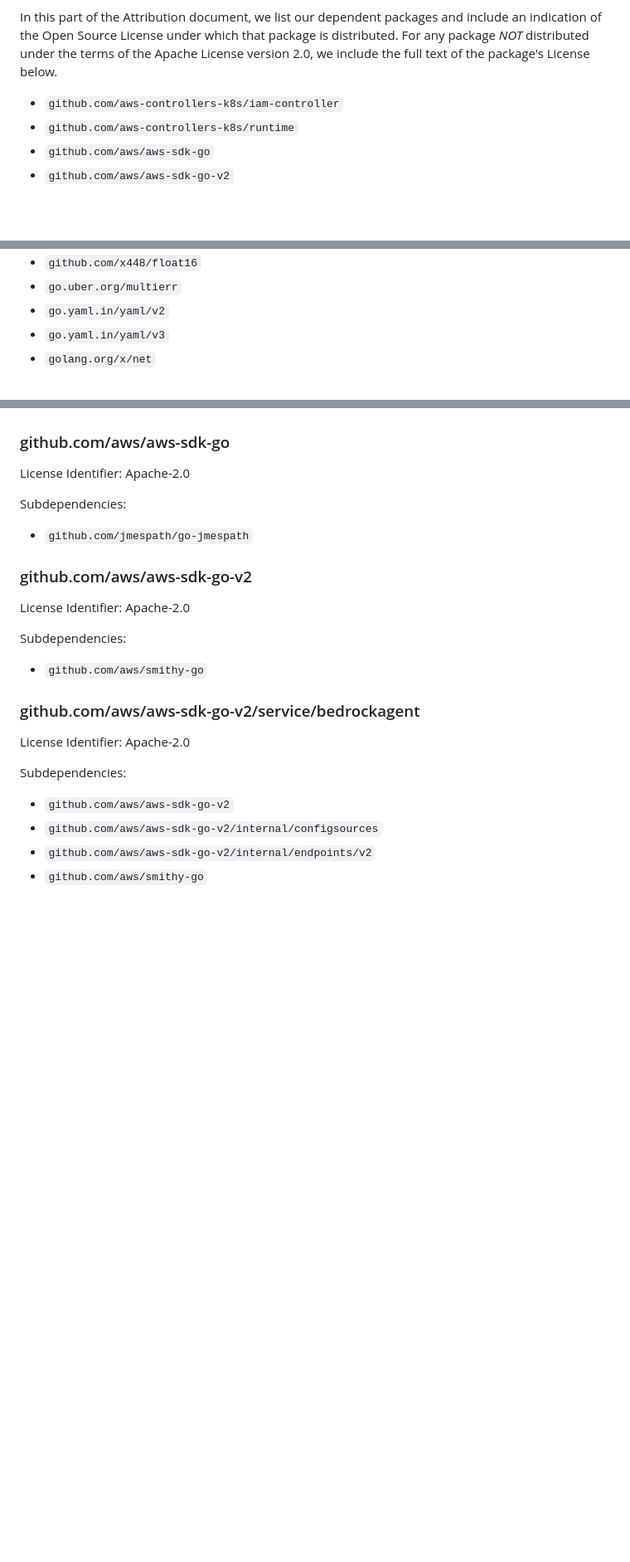
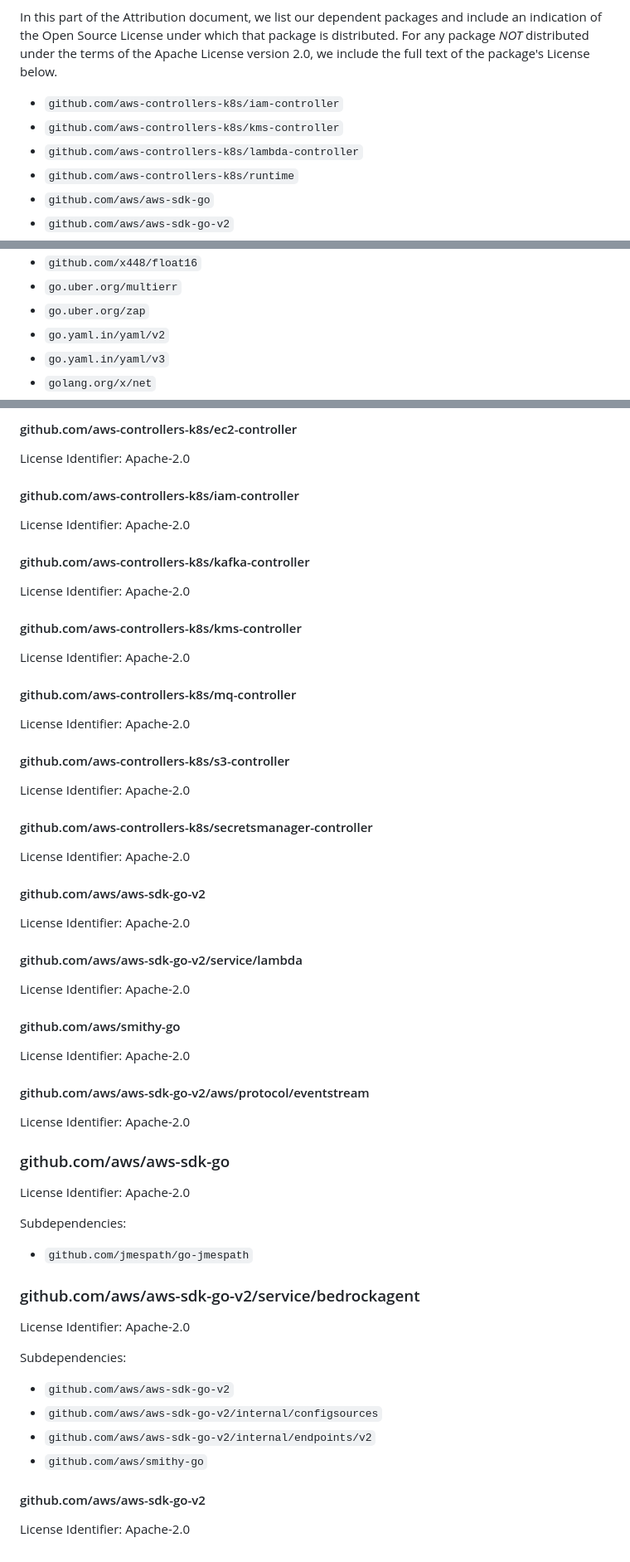
Before and after one commit to aws-controllers-k8s/bedrockagent-controller, a Markdown page: ATTRIBUTION.md, 3 parts joined by grey strips. Shown at 83% size. GitHub-like rendering; blank space fills up the shorter version.

Commit message:
Update ATTRIBUTION.md for new cross-resource reference dependencies

```diff
--- a/ATTRIBUTION.md
+++ b/ATTRIBUTION.md
@@ -21,6 +21,8 @@ distributed. For any package *NOT* distributed under the terms of the Apache
 License version 2.0, we include the full text of the package's License below.
 
 * `github.com/aws-controllers-k8s/iam-controller`
+* `github.com/aws-controllers-k8s/kms-controller`
+* `github.com/aws-controllers-k8s/lambda-controller`
 * `github.com/aws-controllers-k8s/runtime`
 * `github.com/aws/aws-sdk-go`
 * `github.com/aws/aws-sdk-go-v2`
@@ -1619,5 +1619,6 @@ Subdependencies:
 * `github.com/x448/float16`
 * `go.uber.org/multierr`
+* `go.uber.org/zap`
 * `go.yaml.in/yaml/v2`
 * `go.yaml.in/yaml/v3`
 * `golang.org/x/net`
@@ -1955,3 +2003,66 @@ License Identifier: Apache-2.0
+#### github.com/aws-controllers-k8s/ec2-controller
+
+License Identifier: Apache-2.0
+
+#### github.com/aws-controllers-k8s/iam-controller
+
+License Identifier: Apache-2.0
+
+#### github.com/aws-controllers-k8s/kafka-controller
+
+License Identifier: Apache-2.0
+
+#### github.com/aws-controllers-k8s/kms-controller
+
+License Identifier: Apache-2.0
+
+#### github.com/aws-controllers-k8s/mq-controller
+
+License Identifier: Apache-2.0
+
+
+
+#### github.com/aws-controllers-k8s/s3-controller
+
+License Identifier: Apache-2.0
+
+#### github.com/aws-controllers-k8s/secretsmanager-controller
+
+License Identifier: Apache-2.0
+
+
+
+#### github.com/aws/aws-sdk-go-v2
+
+License Identifier: Apache-2.0
+
+#### github.com/aws/aws-sdk-go-v2/service/lambda
+
+License Identifier: Apache-2.0
+
+#### github.com/aws/smithy-go
+
+License Identifier: Apache-2.0
+
+
+
+
+
+
+
+
+
+
+
+
+
+
+
+#### github.com/aws/aws-sdk-go-v2/aws/protocol/eventstream
+
+License Identifier: Apache-2.0
+
+
 
 ### github.com/aws/aws-sdk-go
 
@@ -1960,12 +2071,7 @@ License Identifier: Apache-2.0
 Subdependencies:
 * `github.com/jmespath/go-jmespath`
 
-### github.com/aws/aws-sdk-go-v2
-
-License Identifier: Apache-2.0
-
-Subdependencies:
-* `github.com/aws/smithy-go`
+
 
 ### github.com/aws/aws-sdk-go-v2/service/bedrockagent
 
@@ -1976,3 +2082,7 @@ Subdependencies:
 * `github.com/aws/aws-sdk-go-v2/internal/configsources`
 * `github.com/aws/aws-sdk-go-v2/internal/endpoints/v2`
 * `github.com/aws/smithy-go`
+
+#### github.com/aws/aws-sdk-go-v2
+
+License Identifier: Apache-2.0
```
Also changed, not shown: other parts of ATTRIBUTION.md (+148 -103 lines).
